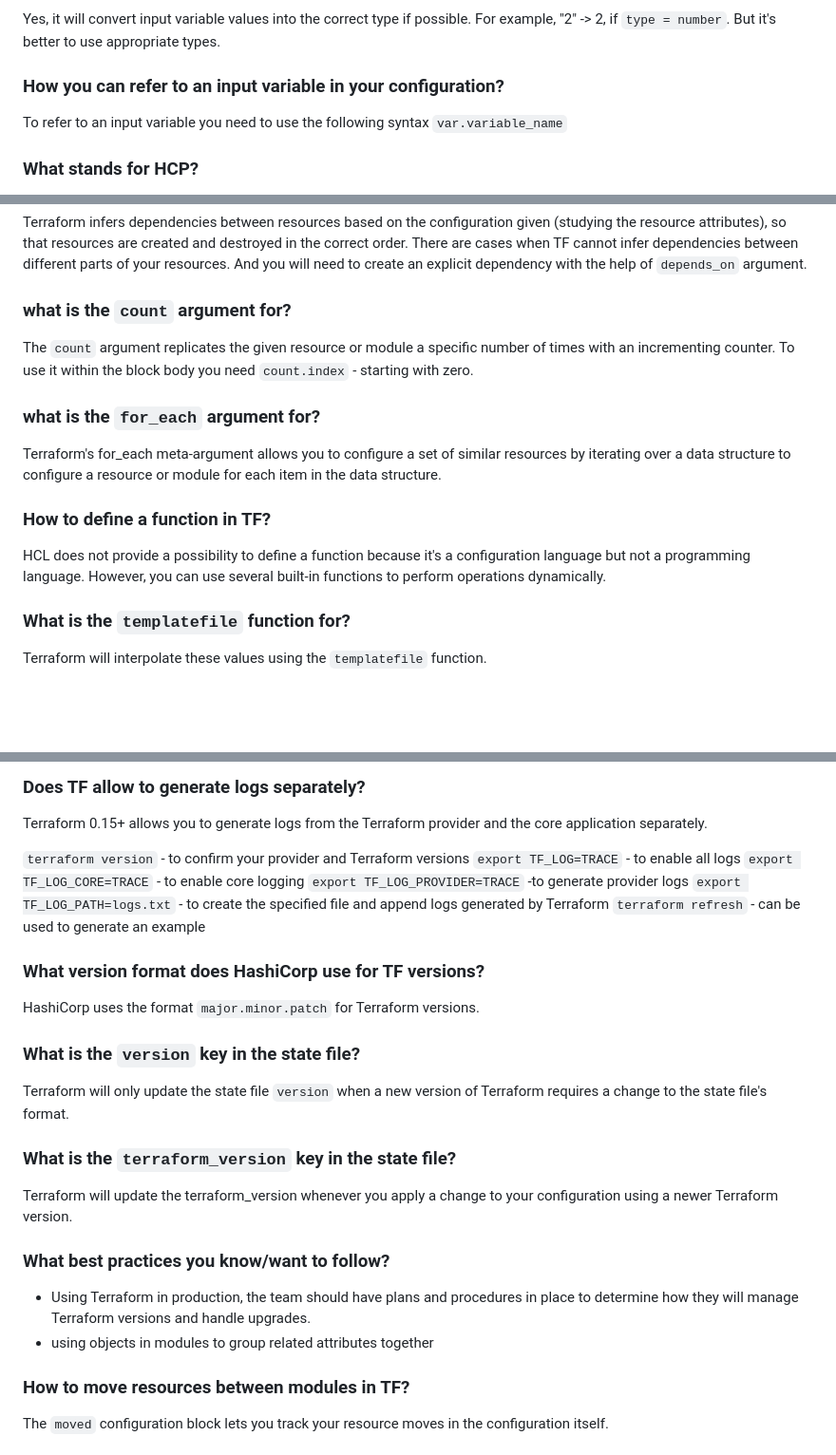
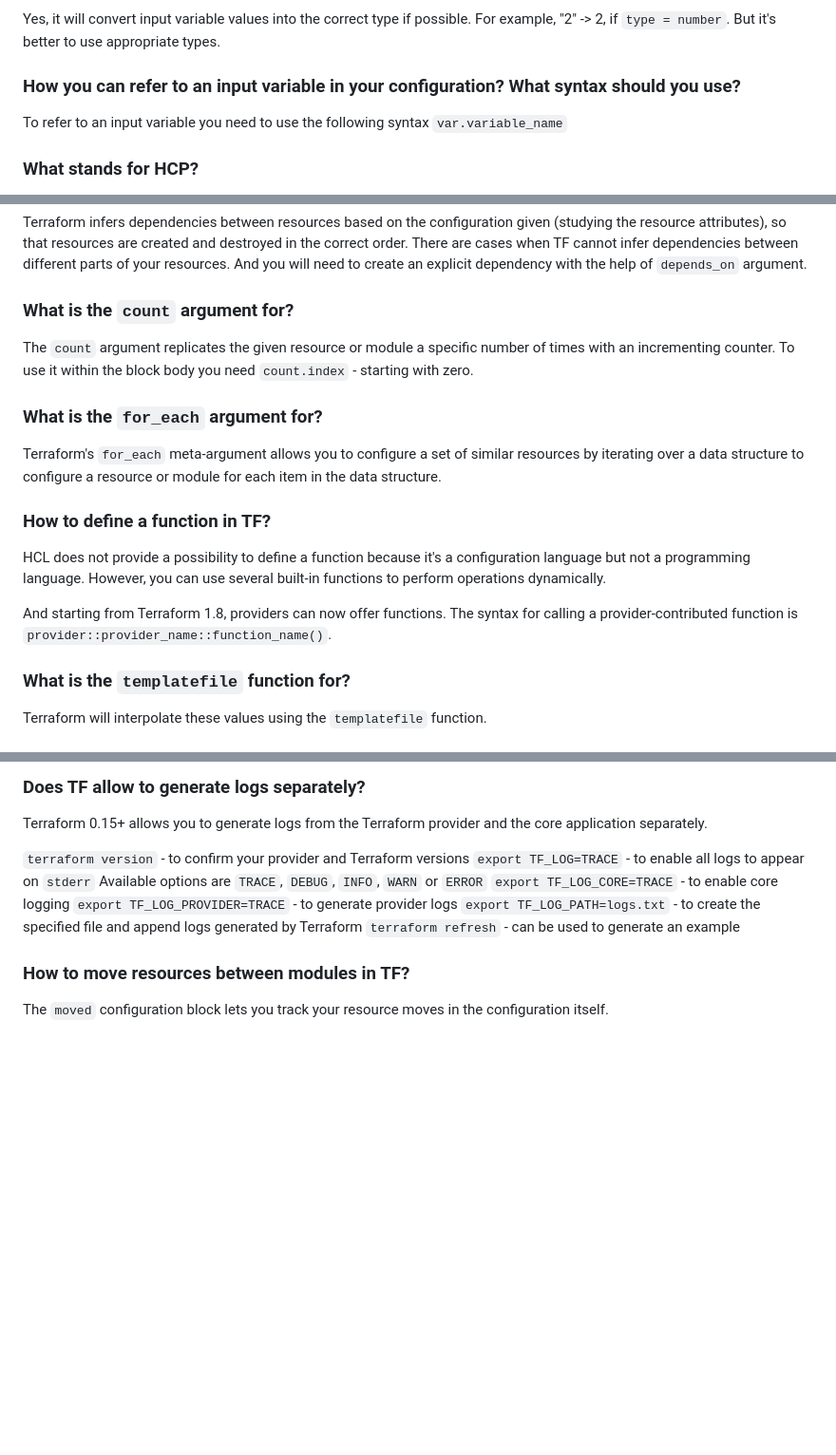
Before and after one commit to mikalai-hryb/notes, a Markdown page: terraform.md, 3 parts joined by grey strips. Shown at 95% size. Rendered like a GitHub page; blank space fills up the shorter version.

Commit message:
terraform.md: small question updates

```diff
--- a/terraform.md
+++ b/terraform.md
@@ -277,7 +295,7 @@ Yes, it will convert input variable values into the correct type if possible.
 For example, "2" -> 2, if `type = number`.
 But it's better to use appropriate types.
 
-### How you can refer to an input variable in your configuration?
+### How you can refer to an input variable in your configuration? What syntax should you use?
 
 To refer to an input variable you need to use the following syntax `var.variable_name`
 
@@ -371,18 +389,21 @@ The pattern is `data.<type>.<name>.<attribute>`
 Terraform infers dependencies between resources based on the configuration given (studying the resource attributes), so that resources are created and destroyed in the correct order.
 There are cases when TF cannot infer dependencies between different parts of your resources. And you will need to create an explicit dependency with the help of `depends_on` argument.
 
-### what is the `count` argument for?
+### What is the `count` argument for?
 
 The `count` argument replicates the given resource or module a specific number of times with an incrementing counter.
 To use it within the block body you need `count.index` - starting with zero.
 
-### what is the `for_each` argument for?
+### What is the `for_each` argument for?
 
-Terraform's for_each meta-argument allows you to configure a set of similar resources by iterating over a data structure to configure a resource or module for each item in the data structure.
+Terraform's `for_each` meta-argument allows you to configure a set of similar resources by iterating over a data structure to configure a resource or module for each item in the data structure.
 
 ### How to define a function in TF?
 
 HCL does not provide a possibility to define a function because it's a configuration language but not a programming language. However, you can use several built-in functions to perform operations dynamically.
+
+And starting from Terraform 1.8, providers can now offer functions.
+The syntax for calling a provider-contributed function is `provider::provider_name::function_name()`.
 
 ### What is the `templatefile` function for?
 
@@ -441,28 +462,12 @@ To get a similar result with maps/objects you must use `for` expression.
 Terraform 0.15+ allows you to generate logs from the Terraform provider and the core application separately.
 
 `terraform version` - to confirm your provider and Terraform versions
-`export TF_LOG=TRACE` - to enable all logs
+`export TF_LOG=TRACE` - to enable all logs to appear on `stderr`
+  Available options are `TRACE`, `DEBUG`, `INFO`, `WARN` or `ERROR`
 `export TF_LOG_CORE=TRACE` - to enable core logging
-`export TF_LOG_PROVIDER=TRACE` -to generate provider logs
+`export TF_LOG_PROVIDER=TRACE` - to generate provider logs
 `export TF_LOG_PATH=logs.txt` - to create the specified file and append logs generated by Terraform
 `terraform refresh` - can be used to generate an example
-
-### What version format does HashiCorp use for TF versions?
-
-HashiCorp uses the format `major.minor.patch` for Terraform versions.
-
-### What is the `version` key in the state file?
-
-Terraform will only update the state file `version` when a new version of Terraform requires a change to the state file's format.
-
-### What is the `terraform_version` key in the state file?
-
-Terraform will update the terraform_version whenever you apply a change to your configuration using a newer Terraform version.
-
-### What best practices you know/want to follow?
-
-* Using Terraform in production, the team should have plans and procedures in place to determine how they will manage Terraform versions and handle upgrades.
-* using objects in modules to group related attributes together
 
 ### How to move resources between modules in TF?
 
```
Also changed, not shown: other parts of terraform.md (+21 -3 lines).
